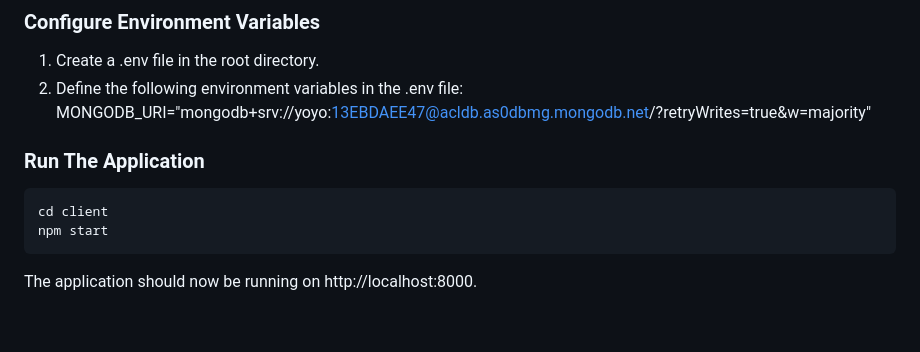
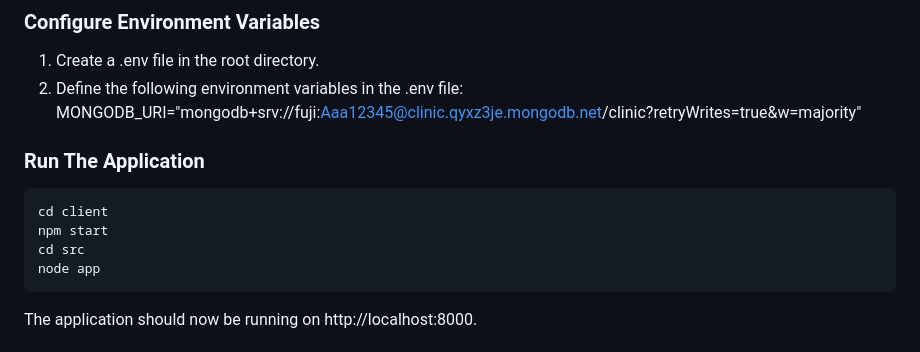
Before and after one commit to advanced-computer-lab-2023/YKHO-Pharmacy, a Markdown page: README.md, the part around the change. Rendered like a GitHub page; blank space fills up the shorter version.

````diff
--- a/README.md
+++ b/README.md
@@ -555,13 +555,15 @@ npm install
 
 1. Create a .env file in the root directory.
 2. Define the following environment variables in the .env file:
-MONGODB_URI="mongodb+srv://yoyo:13EBDAEE47@acldb.as0dbmg.mongodb.net/?retryWrites=true&w=majority"
+MONGODB_URI="mongodb+srv://fuji:Aaa12345@clinic.qyxz3je.mongodb.net/clinic?retryWrites=true&w=majority"
 
 ### Run The Application
 
 ```bash
 cd client
 npm start
+cd src
+node app
 ```
 The application should now be running on http://localhost:8000.
 
````
